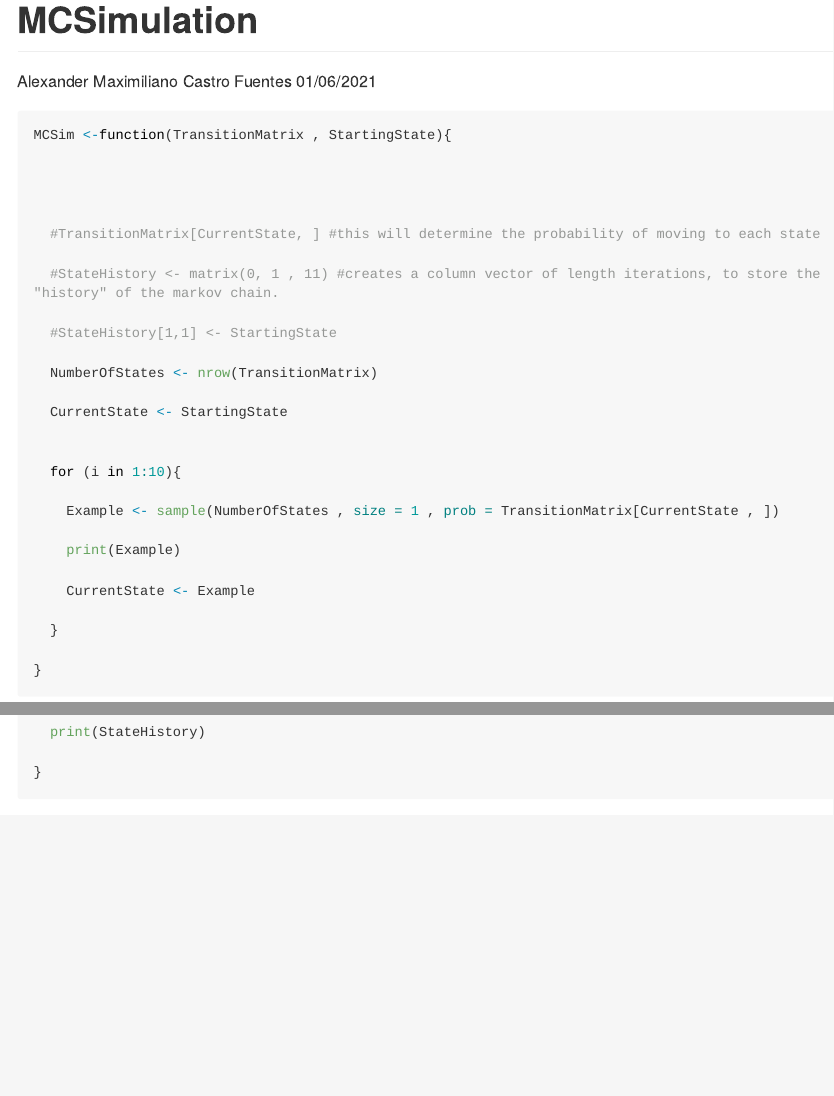
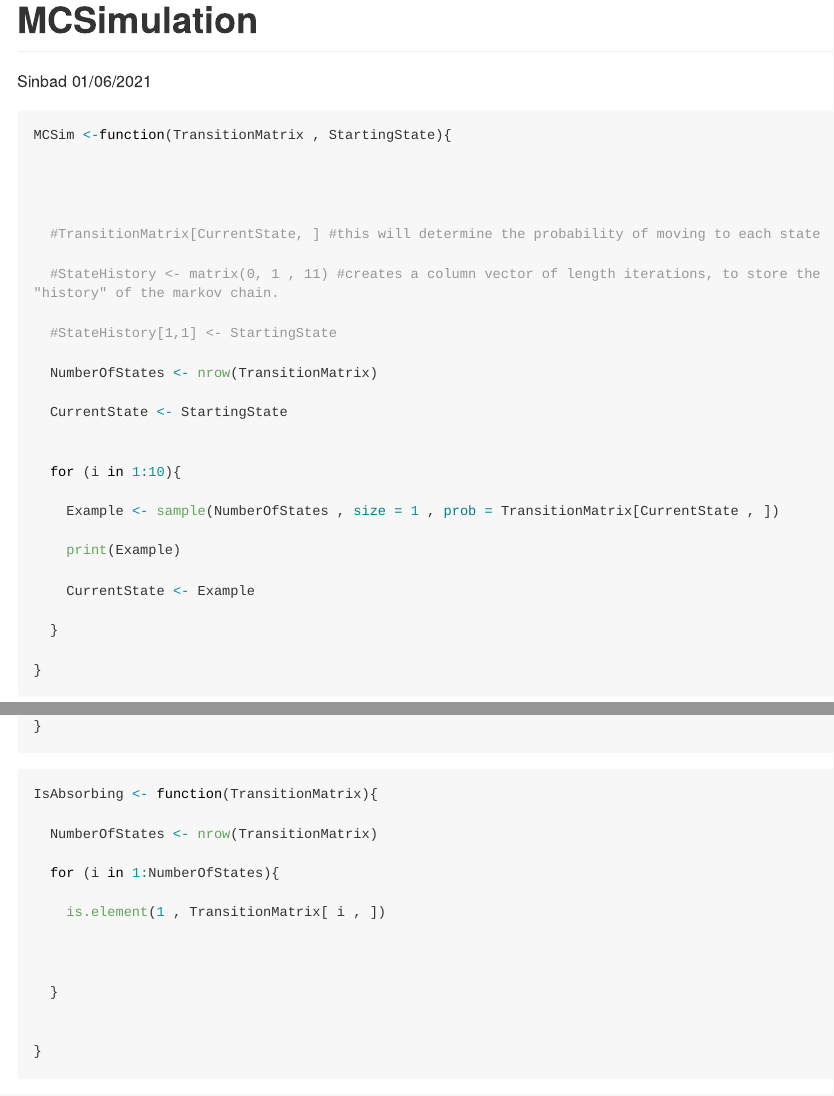
Before and after one commit to ggSinbad/refining, an R Markdown document (MCSim.Rmd): the page in a window 1100 px wide, from its top, and a second part further down, joined at a grey line. Rendered offline with R 4.5, knitr and Pandoc, with nearby package versions; long lines of code are wrapped.

Commit message:
removed personal details

````diff
--- a/MCSim.Rmd
+++ b/MCSim.Rmd
@@ -1,6 +1,6 @@
 ---
 title: "MCSimulation"
-author: "Alexander Maximiliano Castro Fuentes"
+author: "Sinbad"
 date: "01/06/2021"
 output: github_document
 ---
@@ -111,3 +111,25 @@ MCSim3 <- function(TransitionMatrix, StartingState, length){
 
 
 ```
+
+
+
+```{r}
+
+IsAbsorbing <- function(TransitionMatrix){
+
+  NumberOfStates <- nrow(TransitionMatrix)
+
+  for (i in 1:NumberOfStates){
+
+    is.element(1 , TransitionMatrix[ i , ])
+
+
+
+  }
+
+
+}
+
+
+```
````
Also changed, not shown: Refining.Rmd (+2 -2 lines).
